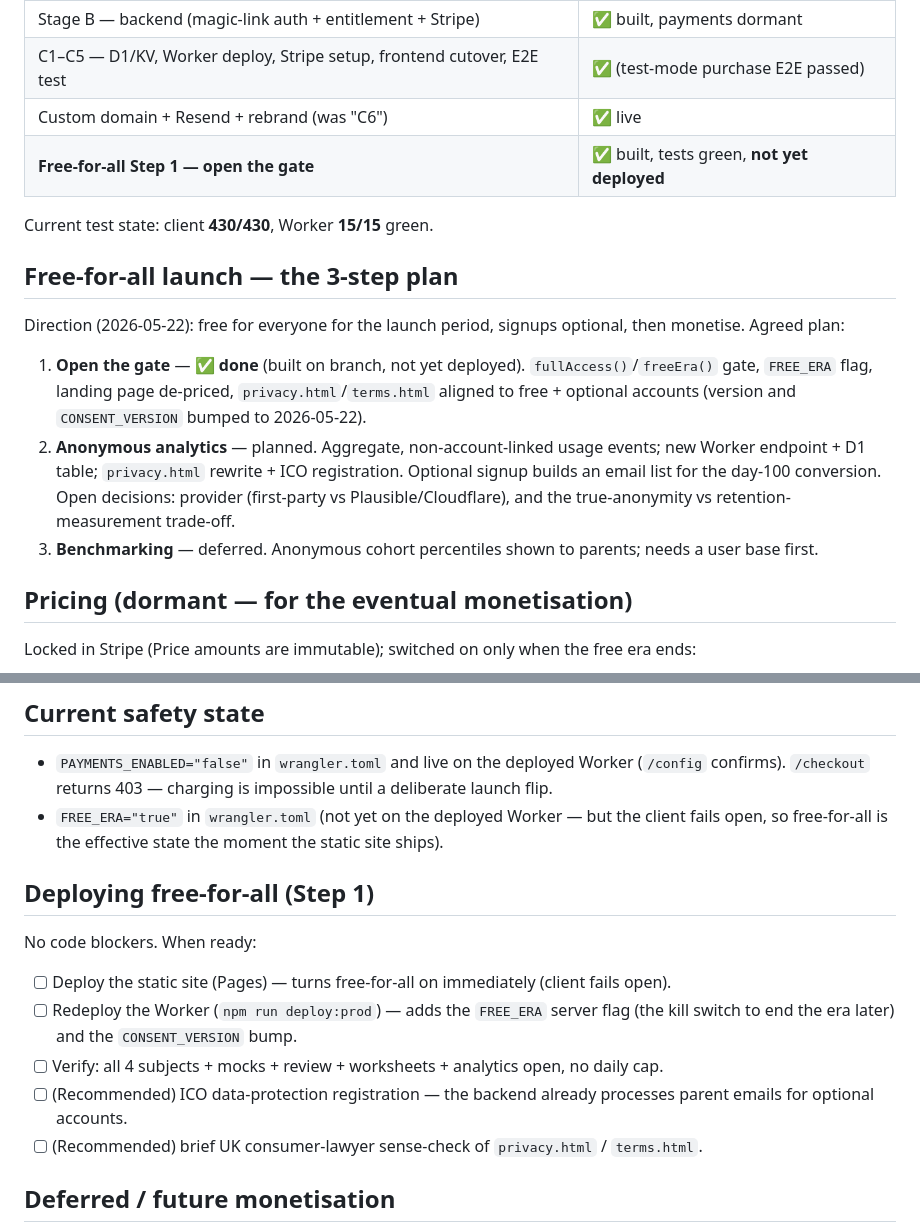
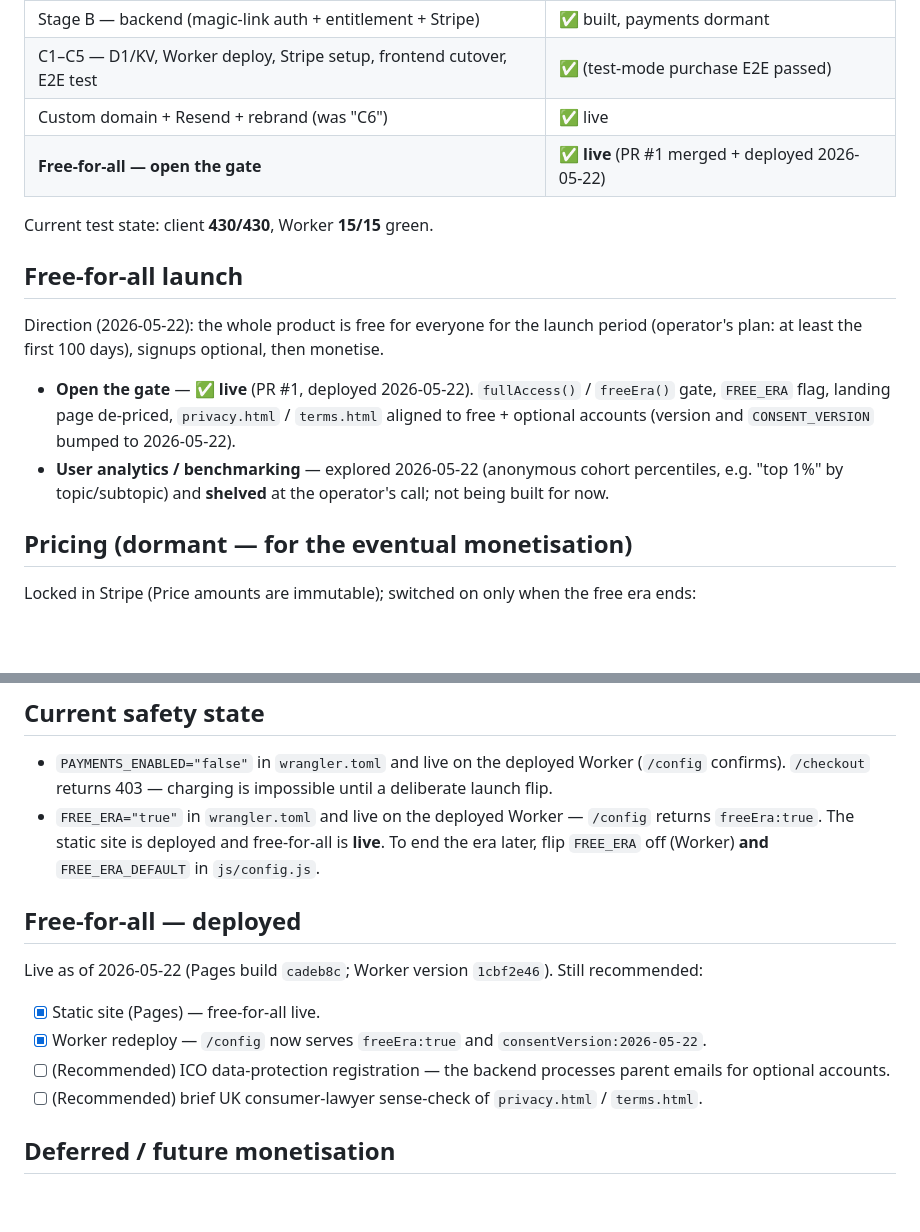
Before and after one commit to kherhim/brightspark-11plus, a Markdown page: STATUS.md, 2 parts joined by grey strips. Rendered like a GitHub page; blank space fills up the shorter version.

Commit message:
STATUS.md: sync to deployed free-for-all state
Free-for-all is live since 2026-05-22 (PR #1, Pages build cadeb8c,
Worker 1cbf2e46); doc was still describing it as built-but-not-deployed
and listing the now-shelved analytics/benchmarking as Step 2.

Co-Authored-By: Claude Opus 4.7 (1M context) <noreply@anthropic.com>

```diff
--- a/STATUS.md
+++ b/STATUS.md
@@ -67,26 +67,23 @@ switch on later.
 | Stage B — backend (magic-link auth + entitlement + Stripe) | ✅ built, payments dormant |
 | C1–C5 — D1/KV, Worker deploy, Stripe setup, frontend cutover, E2E test | ✅ (test-mode purchase E2E passed) |
 | Custom domain + Resend + rebrand (was "C6") | ✅ live |
-| **Free-for-all Step 1 — open the gate** | ✅ built, tests green, **not yet deployed** |
+| **Free-for-all — open the gate** | ✅ **live** (PR #1 merged + deployed 2026-05-22) |
 
 Current test state: client **430/430**, Worker **15/15** green.
 
-## Free-for-all launch — the 3-step plan
+## Free-for-all launch
 
-Direction (2026-05-22): free for everyone for the launch period, signups
-optional, then monetise. Agreed plan:
+Direction (2026-05-22): the whole product is free for everyone for the
+launch period (operator's plan: at least the first 100 days), signups
+optional, then monetise.
 
-1. **Open the gate** — ✅ **done** (built on branch, not yet deployed).
-   `fullAccess()`/`freeEra()` gate, `FREE_ERA` flag, landing page de-priced,
-   `privacy.html`/`terms.html` aligned to free + optional accounts (version
-   and `CONSENT_VERSION` bumped to 2026-05-22).
-2. **Anonymous analytics** — planned. Aggregate, non-account-linked usage
-   events; new Worker endpoint + D1 table; `privacy.html` rewrite + ICO
-   registration. Optional signup builds an email list for the day-100
-   conversion. Open decisions: provider (first-party vs Plausible/Cloudflare),
-   and the true-anonymity vs retention-measurement trade-off.
-3. **Benchmarking** — deferred. Anonymous cohort percentiles shown to parents;
-   needs a user base first.
+- **Open the gate** — ✅ **live** (PR #1, deployed 2026-05-22).
+  `fullAccess()` / `freeEra()` gate, `FREE_ERA` flag, landing page
+  de-priced, `privacy.html` / `terms.html` aligned to free + optional
+  accounts (version and `CONSENT_VERSION` bumped to 2026-05-22).
+- **User analytics / benchmarking** — explored 2026-05-22 (anonymous
+  cohort percentiles, e.g. "top 1%" by topic/subtopic) and **shelved**
+  at the operator's call; not being built for now.
 
 ## Pricing (dormant — for the eventual monetisation)
 
@@ -104,22 +101,20 @@ free era ends:
 - `PAYMENTS_ENABLED="false"` in `wrangler.toml` and live on the deployed
   Worker (`/config` confirms). `/checkout` returns 403 — charging is
   impossible until a deliberate launch flip.
-- `FREE_ERA="true"` in `wrangler.toml` (not yet on the deployed Worker — but
-  the client fails open, so free-for-all is the effective state the moment
-  the static site ships).
+- `FREE_ERA="true"` in `wrangler.toml` and live on the deployed Worker —
+  `/config` returns `freeEra:true`. The static site is deployed and
+  free-for-all is **live**. To end the era later, flip `FREE_ERA` off
+  (Worker) **and** `FREE_ERA_DEFAULT` in `js/config.js`.
 
-## Deploying free-for-all (Step 1)
+## Free-for-all — deployed
 
-No code blockers. When ready:
+Live as of 2026-05-22 (Pages build `cadeb8c`; Worker version `1cbf2e46`).
+Still recommended:
 
-- [ ] Deploy the static site (Pages) — turns free-for-all on immediately
-      (client fails open).
-- [ ] Redeploy the Worker (`npm run deploy:prod`) — adds the `FREE_ERA`
-      server flag (the kill switch to end the era later) and the
-      `CONSENT_VERSION` bump.
-- [ ] Verify: all 4 subjects + mocks + review + worksheets + analytics open,
-      no daily cap.
-- [ ] (Recommended) ICO data-protection registration — the backend already
+- [x] Static site (Pages) — free-for-all live.
+- [x] Worker redeploy — `/config` now serves `freeEra:true` and
+      `consentVersion:2026-05-22`.
+- [ ] (Recommended) ICO data-protection registration — the backend
       processes parent emails for optional accounts.
 - [ ] (Recommended) brief UK consumer-lawyer sense-check of
       `privacy.html` / `terms.html`.
```
